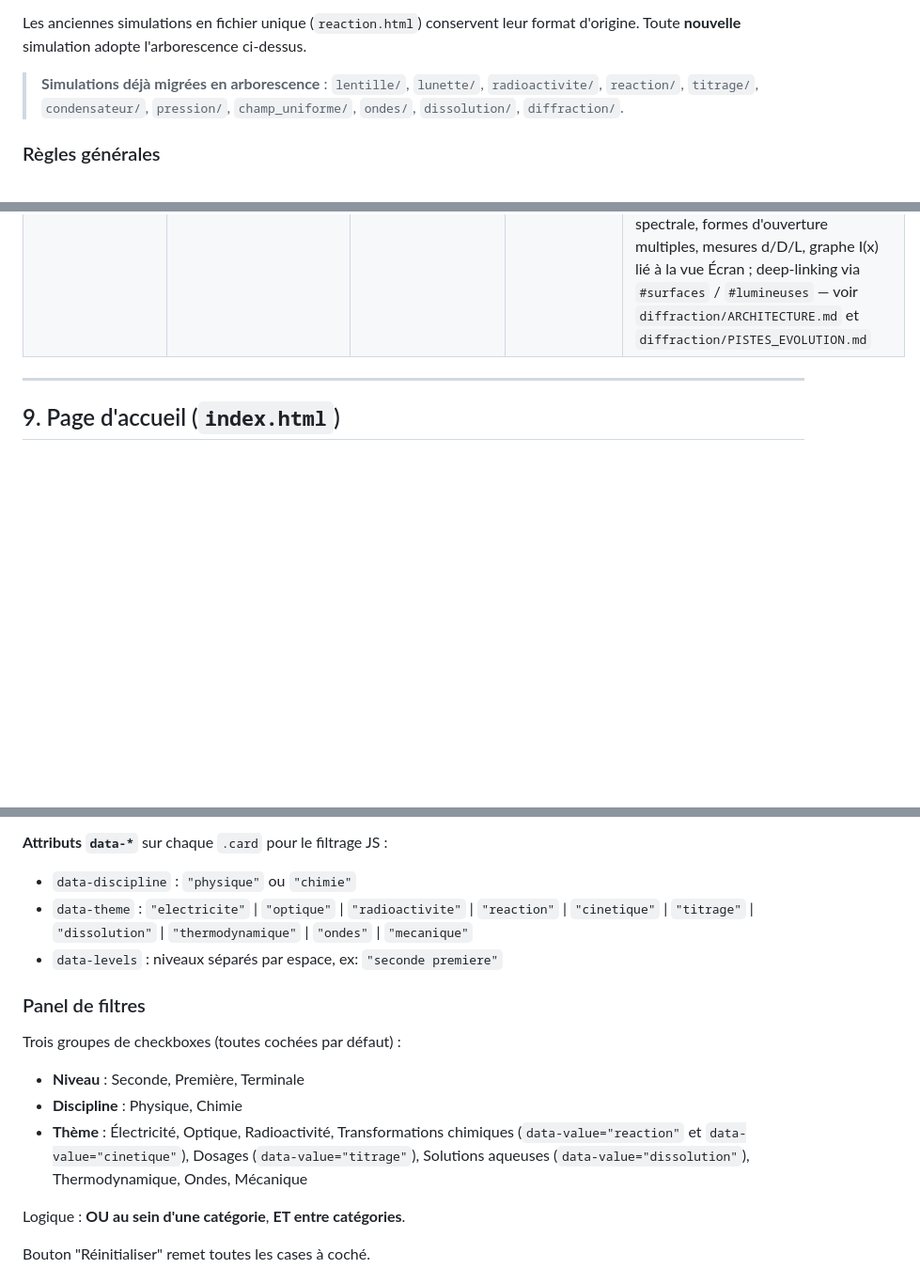
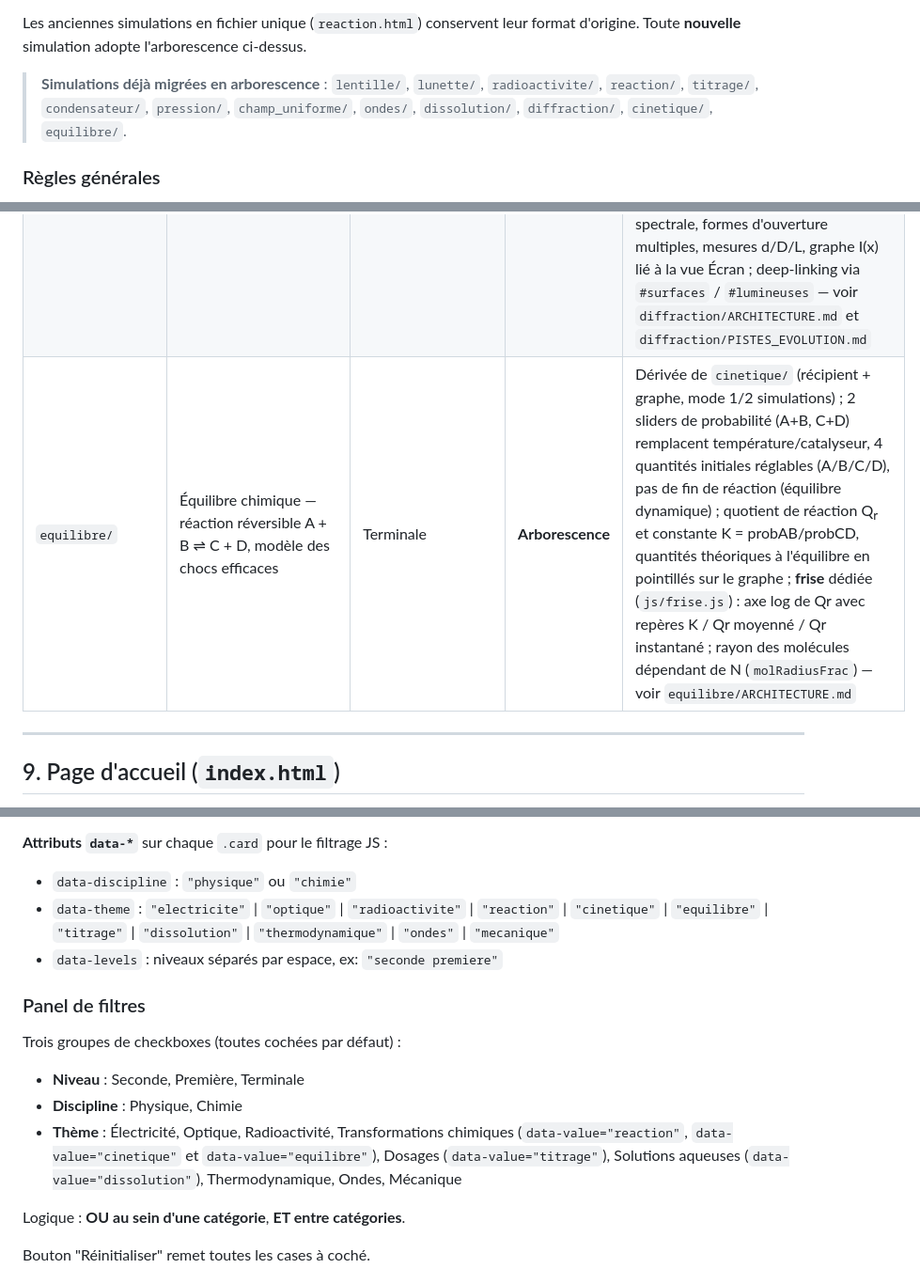
Before and after one commit to Berdous-pc/simulations-physique, a Markdown page: CONTEXTE_PROJET.md, 3 parts joined by grey strips. Shown at 94% size. GitHub-like rendering; blank space fills up the shorter version.

Commit message:
Met a jour CONTEXTE_PROJET.md avec la page Equilibre chimique

```diff
--- a/CONTEXTE_PROJET.md
+++ b/CONTEXTE_PROJET.md
@@ -280,7 +280,7 @@ nom-simulation/
 
 Les anciennes simulations en fichier unique (`reaction.html`) conservent leur format d'origine. Toute **nouvelle** simulation adopte l'arborescence ci-dessus.
 
-> **Simulations déjà migrées en arborescence** : `lentille/`, `lunette/`, `radioactivite/`, `reaction/`, `titrage/`, `condensateur/`, `pression/`, `champ_uniforme/`, `ondes/`, `dissolution/`, `diffraction/`.
+> **Simulations déjà migrées en arborescence** : `lentille/`, `lunette/`, `radioactivite/`, `reaction/`, `titrage/`, `condensateur/`, `pression/`, `champ_uniforme/`, `ondes/`, `dissolution/`, `diffraction/`, `cinetique/`, `equilibre/`.
 
 ### Règles générales
 
@@ -400,6 +400,7 @@ Toute page **HTML autonome** destinée à être publiée (page d'accueil `index.
 | `ondes/` | Propagation d'ondes — corde, onde sonore (tube), ondes de surface | Première/Terminale | **Arborescence** | Référence d'architecture ; `sim.js` + `tube.js` + `graph.js` + `ui.js` ; onglets Corde/Son/Vagues, sélection de particules par proximité (Ctrl/Maj+clic), mode pression colorée, graphes ΔP(x)/ΔP(t) avec zoom/pan/tangente, deep-linking via `#corde` / `#son` / `#vagues` — voir `ondes/ARCHITECTURE.md` |
 | `dissolution/` | Solutions aqueuses — mécanisme de dissolution (NaCl) & quantités de matière | Première | **Arborescence** | Onglets Mécanisme/Dissolution ; animation microscopique scriptée (coupelle, verre, zoom), plein écran type lecteur vidéo, tableau d'avancement ; deep-linking via `#mecanisme` / `#dissolution`. Onglet Dissolution : mouvement brownien + répulsion locale entre espèces dissoutes, légende overlay HTML, libellés coupelle/verre dynamiques selon le soluté |
 | `diffraction/` | Diffraction — ondes de surface (cuve à ondes) & diffraction de la lumière (modélisation 3D par une ouverture : fente/carré/cercle/fil) | Terminale | **Arborescence** | `sim.js` + `surfaces.js` (onglet Ondes de surface) + `scene.js` (rendu 3D Three.js, onglet Ondes lumineuses) + `graph.js` + `ui.js` ; onglet Ondes de surface : vue de dessus de la cuve, ouverture réglable, calcul de l'angle de diffraction avec avertissement si hors de portée de la cuve, point de mesure M déplaçable, coupe verticale draggable, graphes Amplitude(t)/Amplitude(y), splitter draggable, zoom par slider à crans ; onglet Ondes lumineuses : calcul de la figure de diffraction via FFT, enveloppe 3D du faisceau, mode lumière blanche avec décomposition spectrale, formes d'ouverture multiples, mesures d/D/L, graphe I(x) lié à la vue Écran ; deep-linking via `#surfaces` / `#lumineuses` — voir `diffraction/ARCHITECTURE.md` et `diffraction/PISTES_EVOLUTION.md` |
+| `equilibre/` | Équilibre chimique — réaction réversible A + B ⇌ C + D, modèle des chocs efficaces | Terminale | **Arborescence** | Dérivée de `cinetique/` (récipient + graphe, mode 1/2 simulations) ; 2 sliders de probabilité (A+B, C+D) remplacent température/catalyseur, 4 quantités initiales réglables (A/B/C/D), pas de fin de réaction (équilibre dynamique) ; quotient de réaction Q<sub>r</sub> et constante K = probAB/probCD, quantités théoriques à l'équilibre en pointillés sur le graphe ; **frise** dédiée (`js/frise.js`) : axe log de Qr avec repères K / Qr moyenné / Qr instantané ; rayon des molécules dépendant de N (`molRadiusFrac`) — voir `equilibre/ARCHITECTURE.md` |
 
 ---
 
@@ -435,7 +436,7 @@ Structure d'une carte :
 
 **Attributs `data-*`** sur chaque `.card` pour le filtrage JS :
 - `data-discipline` : `"physique"` ou `"chimie"`
-- `data-theme` : `"electricite"` | `"optique"` | `"radioactivite"` | `"reaction"` | `"cinetique"` | `"titrage"` | `"dissolution"` | `"thermodynamique"` | `"ondes"` | `"mecanique"`
+- `data-theme` : `"electricite"` | `"optique"` | `"radioactivite"` | `"reaction"` | `"cinetique"` | `"equilibre"` | `"titrage"` | `"dissolution"` | `"thermodynamique"` | `"ondes"` | `"mecanique"`
 - `data-levels` : niveaux séparés par espace, ex: `"seconde premiere"`
 
 ### Panel de filtres
@@ -443,7 +444,7 @@ Structure d'une carte :
 Trois groupes de checkboxes (toutes cochées par défaut) :
 - **Niveau** : Seconde, Première, Terminale
 - **Discipline** : Physique, Chimie
-- **Thème** : Électricité, Optique, Radioactivité, Transformations chimiques (`data-value="reaction"` et `data-value="cinetique"`), Dosages (`data-value="titrage"`), Solutions aqueuses (`data-value="dissolution"`), Thermodynamique, Ondes, Mécanique
+- **Thème** : Électricité, Optique, Radioactivité, Transformations chimiques (`data-value="reaction"`, `data-value="cinetique"` et `data-value="equilibre"`), Dosages (`data-value="titrage"`), Solutions aqueuses (`data-value="dissolution"`), Thermodynamique, Ondes, Mécanique
 
 Logique : **OU au sein d'une catégorie**, **ET entre catégories**.
 
```
Also changed, not shown: other parts of CONTEXTE_PROJET.md (+1 -0 lines).
